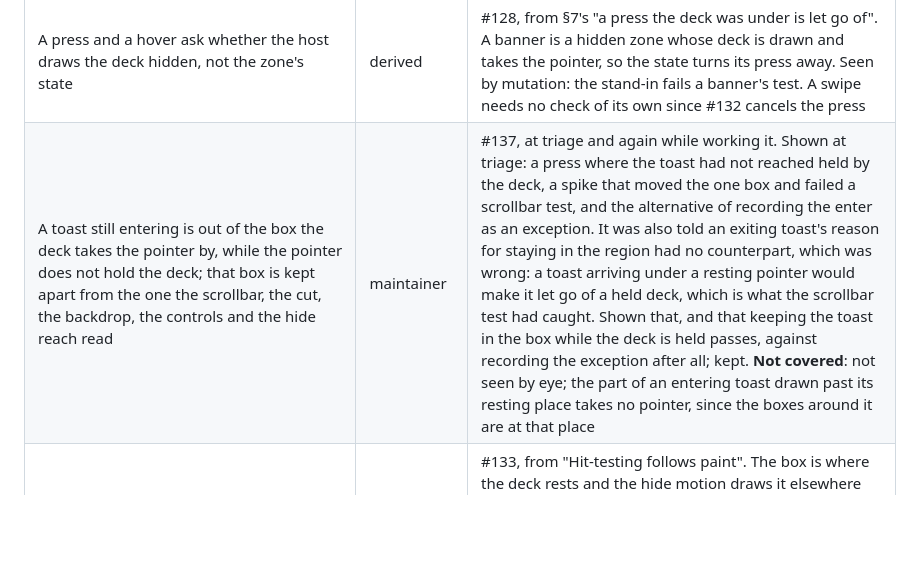
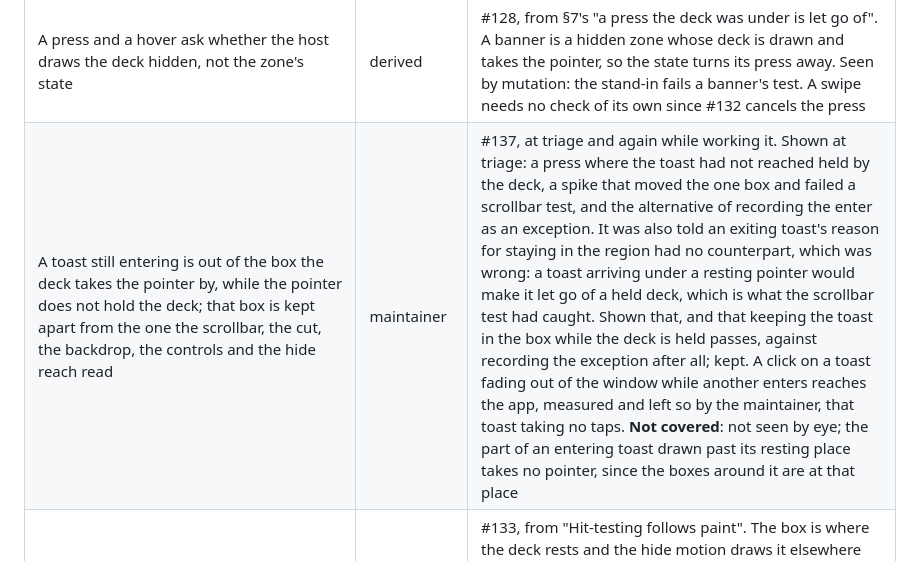
Before and after one commit to kihyun1998/just_sonner, a Markdown page: docs/spec.md, the part around the change. Drawn GitHub-style; blank space fills up the shorter version.

Commit message:
docs: a toast fading out of the window while another enters (#137)
Co-Authored-By: Claude Opus 5.5 <noreply@anthropic.com>

```diff
--- a/docs/spec.md
+++ b/docs/spec.md
@@ -1454,7 +1454,7 @@ outside v0.1 is in §2's non-goals.
 | A toast beyond `visibleToasts` with nothing drawing it has no exit, whichever way it left and whatever fans the deck out | maintainer | #126, at triage. Shown: pixels differing from the first pixel over 24 frames 16 ms apart, against the same fan-out once the exit was over: a dismiss 11 frames apart and 7,664 px at the peak, a timer 9 frames and 7,680 px, the same by `open()` and by a pointer; and that a one-condition spike made every frame match. Taken over keeping the 200 ms exit undrawn, which was not measured, and over leaving it as it was. It is what §7's "without coming back into view" means. **Not covered**: not seen by eye; a custom `hideMotion` |
 | It is decided from `_Slot.hidden`, what the last build kept offstage, not from its place in the window | derived | #126. The place alone removes at once a toast crossing the window's edge, one a lowered window is fading out and one leaving a deck fanned out or folding, all of which are on screen. Seen by mutation: each of those tests fails with the place alone |
 | A press and a hover ask whether the host draws the deck hidden, not the zone's state | derived | #128, from §7's "a press the deck was under is let go of". A banner is a hidden zone whose deck is drawn and takes the pointer, so the state turns its press away. Seen by mutation: the stand-in fails a banner's test. A swipe needs no check of its own since #132 cancels the press |
-| A toast still entering is out of the box the deck takes the pointer by, while the pointer does not hold the deck; that box is kept apart from the one the scrollbar, the cut, the backdrop, the controls and the hide reach read | maintainer | #137, at triage and again while working it. Shown at triage: a press where the toast had not reached held by the deck, a spike that moved the one box and failed a scrollbar test, and the alternative of recording the enter as an exception. It was also told an exiting toast's reason for staying in the region had no counterpart, which was wrong: a toast arriving under a resting pointer would make it let go of a held deck, which is what the scrollbar test had caught. Shown that, and that keeping the toast in the box while the deck is held passes, against recording the exception after all; kept. **Not covered**: not seen by eye; the part of an entering toast drawn past its resting place takes no pointer, since the boxes around it are at that place |
+| A toast still entering is out of the box the deck takes the pointer by, while the pointer does not hold the deck; that box is kept apart from the one the scrollbar, the cut, the backdrop, the controls and the hide reach read | maintainer | #137, at triage and again while working it. Shown at triage: a press where the toast had not reached held by the deck, a spike that moved the one box and failed a scrollbar test, and the alternative of recording the enter as an exception. It was also told an exiting toast's reason for staying in the region had no counterpart, which was wrong: a toast arriving under a resting pointer would make it let go of a held deck, which is what the scrollbar test had caught. Shown that, and that keeping the toast in the box while the deck is held passes, against recording the exception after all; kept. A click on a toast fading out of the window while another enters reaches the app, measured and left so by the maintainer, that toast taking no taps. **Not covered**: not seen by eye; the part of an entering toast drawn past its resting place takes no pointer, since the boxes around it are at that place |
 | While the hide value is above 0 the deck takes a pointer where something of it is hit, not by its box | derived | #133, from "Hit-testing follows paint". The box is where the deck rests and the hide motion draws it elsewhere until then. Hit-testing the child already goes through the motion's transforms, so a `hideMotion` builder reports nothing. Taking no pointer until at rest was measured and lets a click on a drawn toast through to the app. A banner coming up is the same motion and follows the same rule |
 | Hiding cancels the pointers pressed on the deck, so a click under way does not complete | maintainer | #132, at triage. Shown: a close button dismissing a toast out of sight and a builder's button firing, the result of cancelling the pointer with no unmounting, that the cancel also reaches a tap detector the app wraps around the host, and the alternatives of letting the click finish with §7 reworded, or leaving it. Then shown, after review: that the SDK's `cancelPointer` sends a touch-kind cancel, which turned the whole app's focus highlight to touch mode until the next key, that a cancel of the pointer's own kind does not, and that hover on the app's widgets is stale until the next move after the release; kept. **Not covered**: not seen on a device; touch; a builder's own drag recognizer |
 | The dismiss-all control re-reads each toast as it reaches it, on `dismissibleNow` and on being the same toast | maintainer | #129, at triage. Shown: what is left of three toasts when a listener changes the other two in the first dismissal, now and with a spike, and the alternatives of leaving any toast changed since the build, which also leaves one whose title alone changed and keeps the built state, and of leaving it as it was. **Not covered**: a toast replaced at its id during the press is dismissed if it is dismissible, content the user has not seen. A listener's `hide()` during the press does not stop the rest, and one made dismissible during it is not reached; both reproduced and left so by the maintainer, the press being for what the control showed |
```
